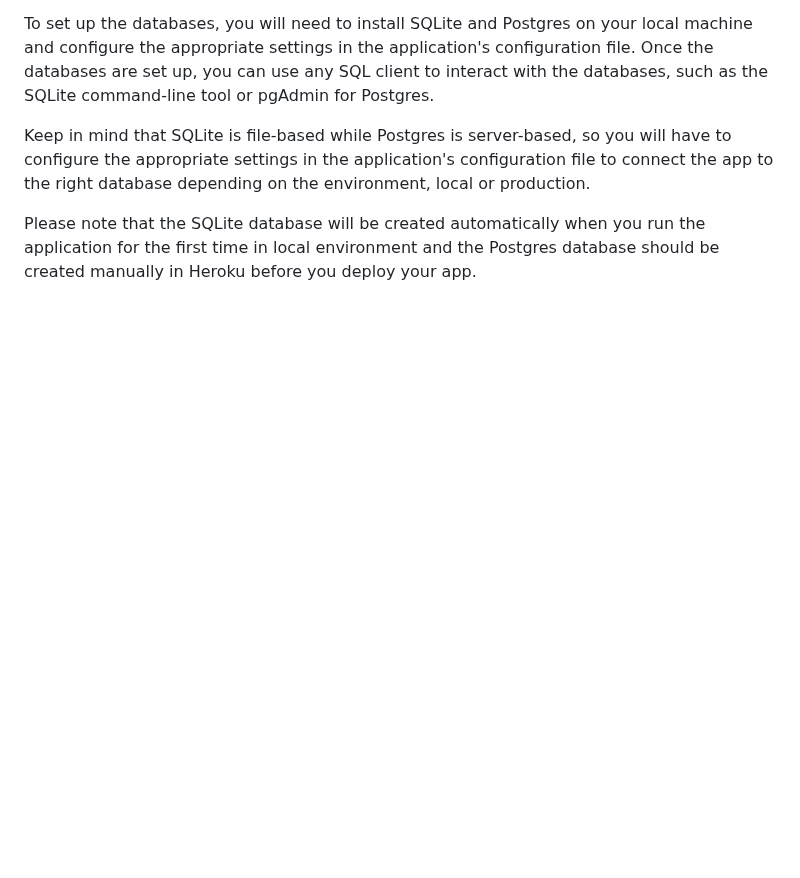
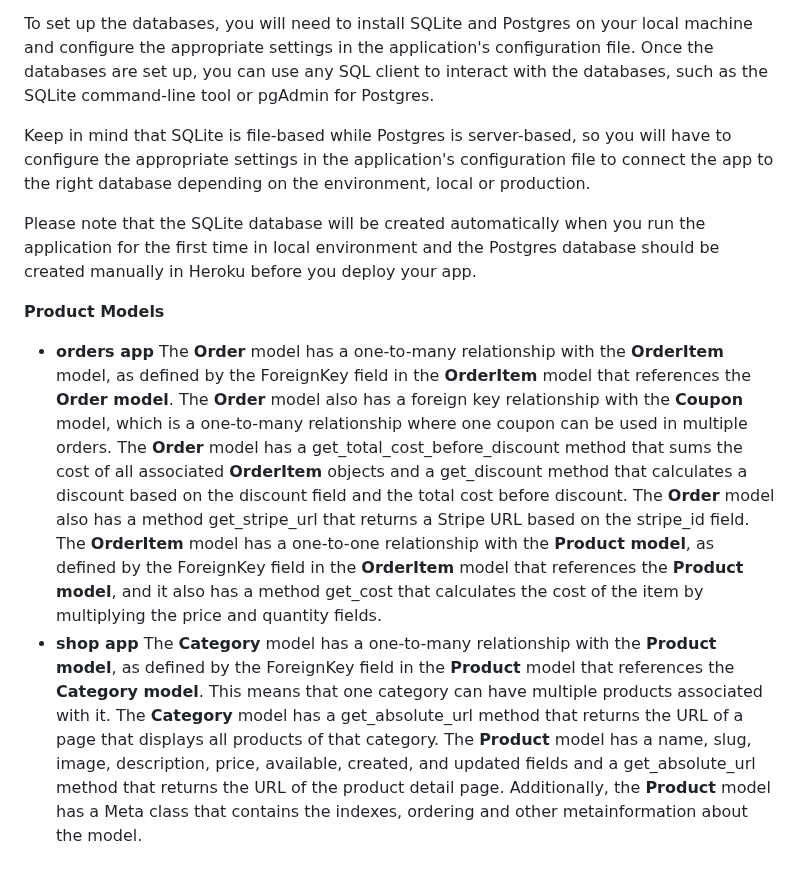
Before and after one commit to marosan28/old-town-jewels, a Markdown page: README.md, the part around one of its changes. Rendered like a GitHub page; blank space fills up the shorter version.

Commit message:
add model schema to readme

```diff
--- a/README.md
+++ b/README.md
@@ -177,3 +176,9 @@ To set up the databases, you will need to install SQLite and Postgres on your lo
 Keep in mind that SQLite is file-based while Postgres is server-based, so you will have to configure the appropriate settings in the application's configuration file to connect the app to the right database depending on the environment, local or production.
 
 Please note that the SQLite database will be created automatically when you run the application for the first time in local environment and the Postgres database should be created manually in Heroku before you deploy your app.
+
+**Product Models**
+- **orders app**
+The **Order** model has a one-to-many relationship with the **OrderItem** model, as defined by the ForeignKey field in the **OrderItem** model that references the **Order model**. The **Order** model also has a foreign key relationship with the **Coupon** model, which is a one-to-many relationship where one coupon can be used in multiple orders. The **Order** model has a get_total_cost_before_discount method that sums the cost of all associated **OrderItem** objects and a get_discount method that calculates a discount based on the discount field and the total cost before discount. The **Order** model also has a method get_stripe_url that returns a Stripe URL based on the stripe_id field. The **OrderItem** model has a one-to-one relationship with the **Product model**, as defined by the ForeignKey field in the **OrderItem** model that references the **Product model**, and it also has a method get_cost that calculates the cost of the item by multiplying the price and quantity fields.
+- **shop app**
+The **Category** model has a one-to-many relationship with the **Product model**, as defined by the ForeignKey field in the **Product** model that references the **Category model**. This means that one category can have multiple products associated with it. The **Category** model has a get_absolute_url method that returns the URL of a page that displays all products of that category. The **Product** model has a name, slug, image, description, price, available, created, and updated fields and a get_absolute_url method that returns the URL of the product detail page. Additionally, the **Product** model has a Meta class that contains the indexes, ordering and other metainformation about the model.
```
Also changed, not shown: other parts of README.md (+0 -1 lines).
